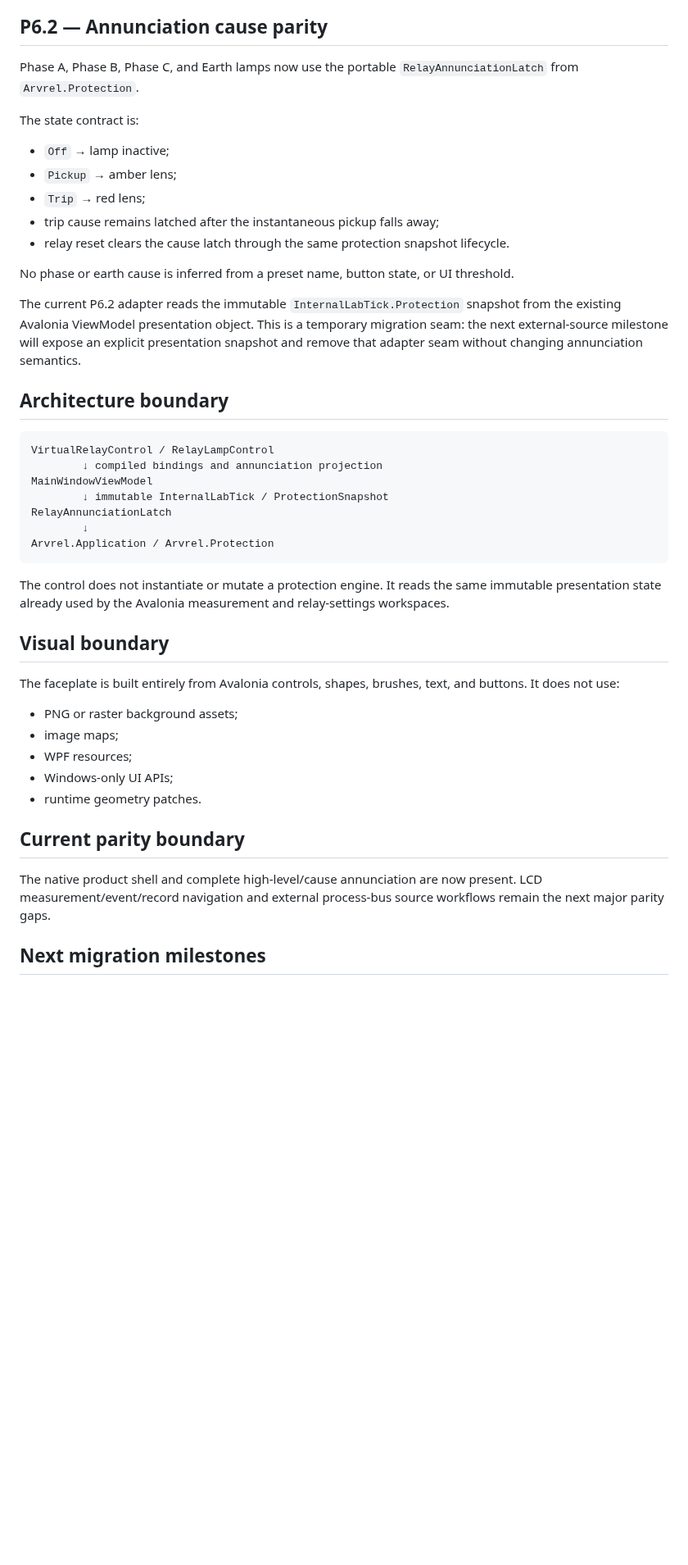
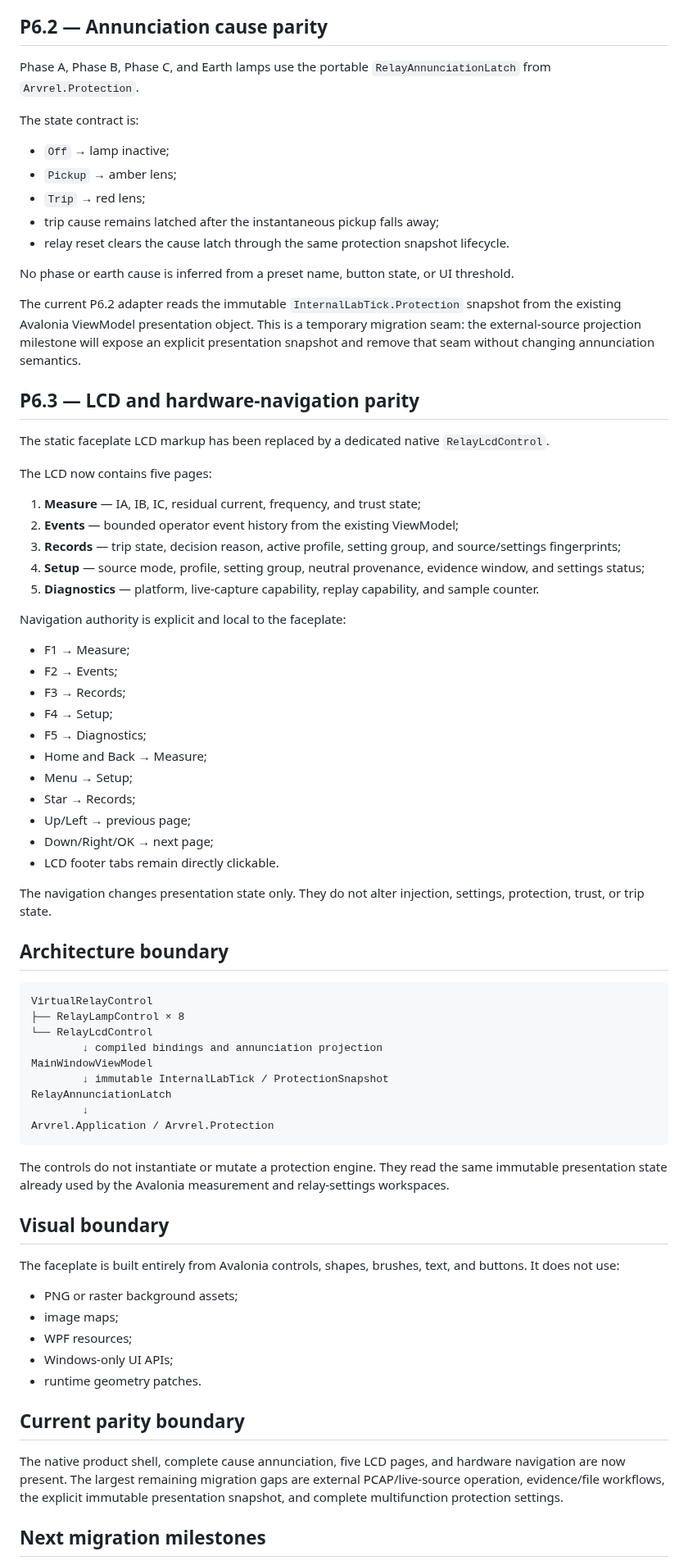
Before and after one commit to masarray/arvrel, a Markdown page: docs/P6_AVALONIA_VIRTUAL_RELAY.md, the part around one of its changes. Shown at 82% size. Drawn GitHub-style; blank space fills up the shorter version.

Commit message:
document Avalonia LCD and hardware navigation parity

````diff
--- a/docs/P6_AVALONIA_VIRTUAL_RELAY.md
+++ b/docs/P6_AVALONIA_VIRTUAL_RELAY.md
@@ -20,7 +20,7 @@ Port the approved futuristic virtual protection relay into the cross-platform Av
 
 ## P6.2 — Annunciation cause parity
 
-Phase A, Phase B, Phase C, and Earth lamps now use the portable `RelayAnnunciationLatch` from `Arvrel.Protection`.
+Phase A, Phase B, Phase C, and Earth lamps use the portable `RelayAnnunciationLatch` from `Arvrel.Protection`.
 
 The state contract is:
 
@@ -32,12 +32,42 @@ The state contract is:
 
 No phase or earth cause is inferred from a preset name, button state, or UI threshold.
 
-The current P6.2 adapter reads the immutable `InternalLabTick.Protection` snapshot from the existing Avalonia ViewModel presentation object. This is a temporary migration seam: the next external-source milestone will expose an explicit presentation snapshot and remove that adapter seam without changing annunciation semantics.
+The current P6.2 adapter reads the immutable `InternalLabTick.Protection` snapshot from the existing Avalonia ViewModel presentation object. This is a temporary migration seam: the external-source projection milestone will expose an explicit presentation snapshot and remove that seam without changing annunciation semantics.
+
+## P6.3 — LCD and hardware-navigation parity
+
+The static faceplate LCD markup has been replaced by a dedicated native `RelayLcdControl`.
+
+The LCD now contains five pages:
+
+1. **Measure** — IA, IB, IC, residual current, frequency, and trust state;
+2. **Events** — bounded operator event history from the existing ViewModel;
+3. **Records** — trip state, decision reason, active profile, setting group, and source/settings fingerprints;
+4. **Setup** — source mode, profile, setting group, neutral provenance, evidence window, and settings status;
+5. **Diagnostics** — platform, live-capture capability, replay capability, and sample counter.
+
+Navigation authority is explicit and local to the faceplate:
+
+- F1 → Measure;
+- F2 → Events;
+- F3 → Records;
+- F4 → Setup;
+- F5 → Diagnostics;
+- Home and Back → Measure;
+- Menu → Setup;
+- Star → Records;
+- Up/Left → previous page;
+- Down/Right/OK → next page;
+- LCD footer tabs remain directly clickable.
+
+The navigation changes presentation state only. They do not alter injection, settings, protection, trust, or trip state.
 
 ## Architecture boundary
 
 ```text
-VirtualRelayControl / RelayLampControl
+VirtualRelayControl
+├── RelayLampControl × 8
+└── RelayLcdControl
         ↓ compiled bindings and annunciation projection
 MainWindowViewModel
         ↓ immutable InternalLabTick / ProtectionSnapshot
@@ -46,7 +76,7 @@ RelayAnnunciationLatch
 Arvrel.Application / Arvrel.Protection
 ```
 
-The control does not instantiate or mutate a protection engine. It reads the same immutable presentation state already used by the Avalonia measurement and relay-settings workspaces.
+The controls do not instantiate or mutate a protection engine. They read the same immutable presentation state already used by the Avalonia measurement and relay-settings workspaces.
 
 ## Visual boundary
 
@@ -60,7 +90,7 @@ The faceplate is built entirely from Avalonia controls, shapes, brushes, text, a
 
 ## Current parity boundary
 
-The native product shell and complete high-level/cause annunciation are now present. LCD measurement/event/record navigation and external process-bus source workflows remain the next major parity gaps.
+The native product shell, complete cause annunciation, five LCD pages, and hardware navigation are now present. The largest remaining migration gaps are external PCAP/live-source operation, evidence/file workflows, the explicit immutable presentation snapshot, and complete multifunction protection settings.
 
 ## Next migration milestones
 
````
Also changed, not shown: other parts of docs/P6_AVALONIA_VIRTUAL_RELAY.md (+5 -5 lines).
